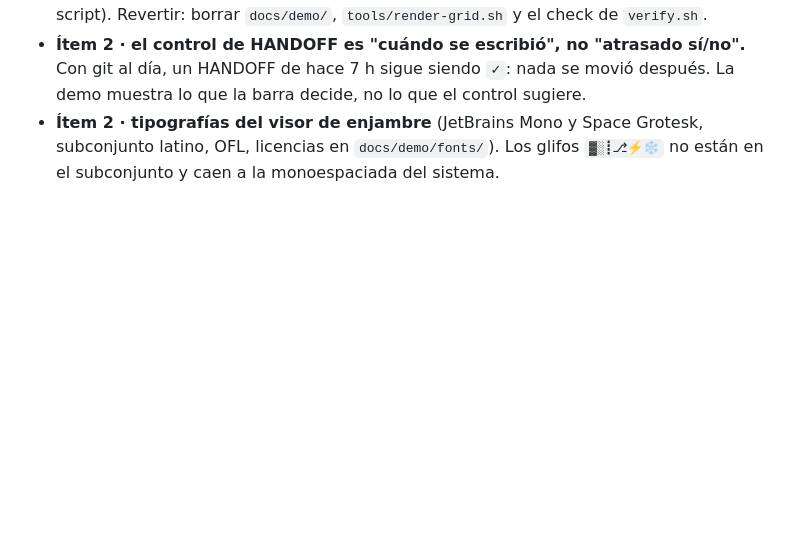
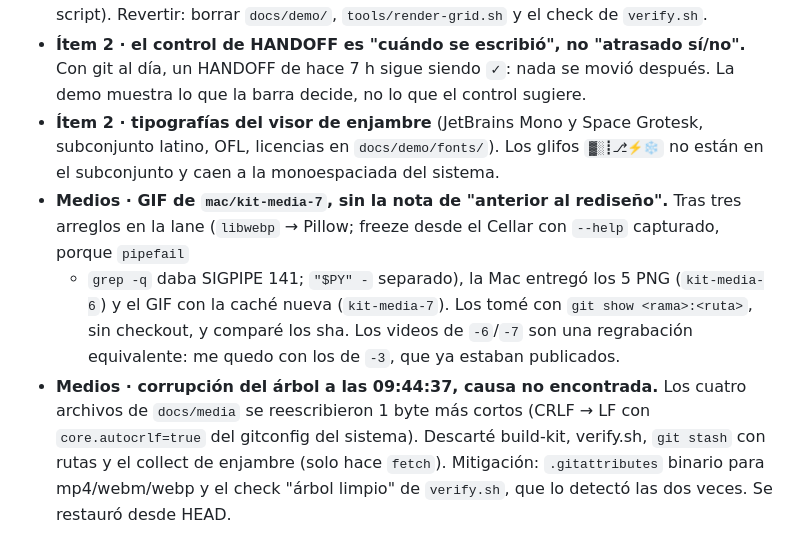
Before and after one commit to IchiSieben/claude-kit, a Markdown page: docs/DECISIONES.md, the part around the change. Drawn GitHub-style; blank space fills up the shorter version.

```diff
--- a/docs/DECISIONES.md
+++ b/docs/DECISIONES.md
@@ -129,3 +129,14 @@ Formato: fecha · tarea · qué se eligió · por qué · qué se descartó · c
 - **Ítem 2 · tipografías del visor de enjambre** (JetBrains Mono y Space Grotesk, subconjunto
   latino, OFL, licencias en `docs/demo/fonts/`). Los glifos `▓░┋⎇⚡❄` no están en el subconjunto
   y caen a la monoespaciada del sistema.
+- **Medios · GIF de `mac/kit-media-7`, sin la nota de "anterior al rediseño".** Tras tres arreglos
+  en la lane (`libwebp` → Pillow; freeze desde el Cellar con `--help` capturado, porque `pipefail`
+  + `grep -q` daba SIGPIPE 141; `"$PY" -` separado), la Mac entregó los 5 PNG (`kit-media-6`) y el
+  GIF con la caché nueva (`kit-media-7`). Los tomé con `git show <rama>:<ruta>`, sin checkout, y
+  comparé los sha. Los videos de `-6`/`-7` son una regrabación equivalente: me quedo con los de
+  `-3`, que ya estaban publicados.
+- **Medios · corrupción del árbol a las 09:44:37, causa no encontrada.** Los cuatro archivos de
+  `docs/media` se reescribieron 1 byte más cortos (CRLF → LF con `core.autocrlf=true` del
+  gitconfig del sistema). Descarté build-kit, verify.sh, `git stash` con rutas y el collect de
+  enjambre (solo hace `fetch`). Mitigación: `.gitattributes` binario para mp4/webm/webp y el check
+  "árbol limpio" de `verify.sh`, que lo detectó las dos veces. Se restauró desde HEAD.
```
Also changed, not shown: README.es.md (+0 -1 lines), README.md (+0 -1 lines), docs/img/statusline-states.gif.
